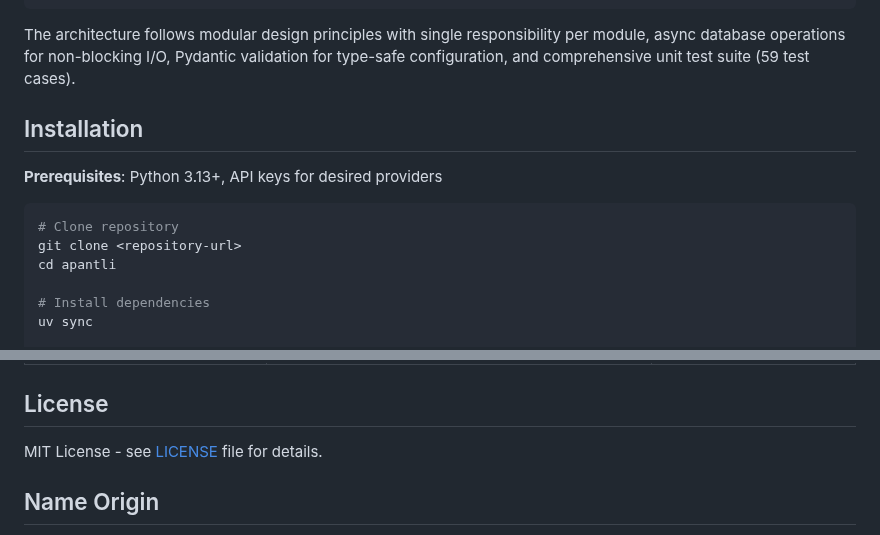
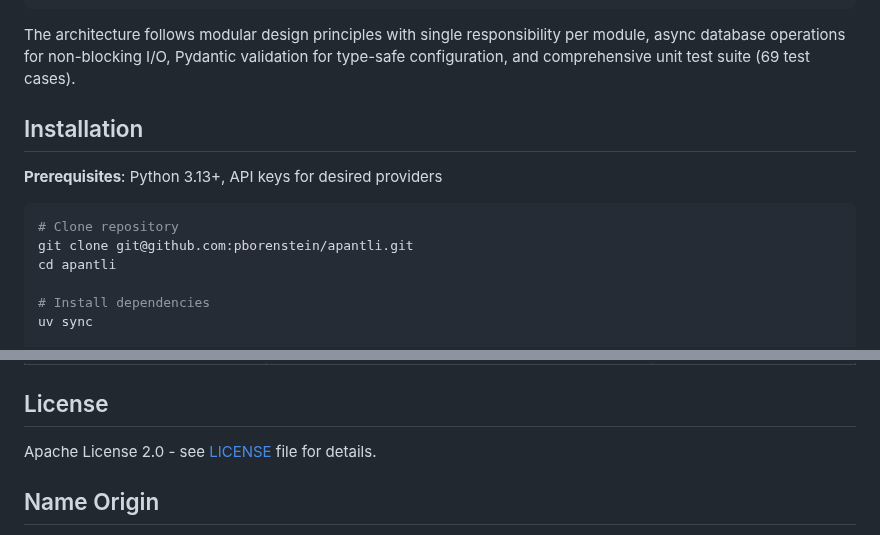
Before and after one commit to pborenstein/apantli, a Markdown page: README.md, 2 parts joined by grey strips. Rendered like a GitHub page.

````diff
--- a/README.md
+++ b/README.md
@@ -203,7 +203,7 @@ Apantli uses a modular architecture with six focused modules:
 └──────────────┘
 ```
 
-The architecture follows modular design principles with single responsibility per module, async database operations for non-blocking I/O, Pydantic validation for type-safe configuration, and comprehensive unit test suite (59 test cases).
+The architecture follows modular design principles with single responsibility per module, async database operations for non-blocking I/O, Pydantic validation for type-safe configuration, and comprehensive unit test suite (69 test cases).
 
 ## Installation
 
@@ -211,7 +211,7 @@ The architecture follows modular design principles with single responsibility pe
 
 ```bash
 # Clone repository
-git clone <repository-url>
+git clone git@github.com:pborenstein/apantli.git
 cd apantli
 
 # Install dependencies
@@ -344,7 +344,7 @@ For detailed documentation on specific topics:
 
 ## License
 
-MIT License - see [LICENSE](LICENSE) file for details.
+Apache License 2.0 - see [LICENSE](LICENSE) file for details.
 
 ## Name Origin
 
````
Also changed, not shown: CHANGELOG.md (added, +206 -0 lines), CLAUDE.md (+14 -14 lines).
